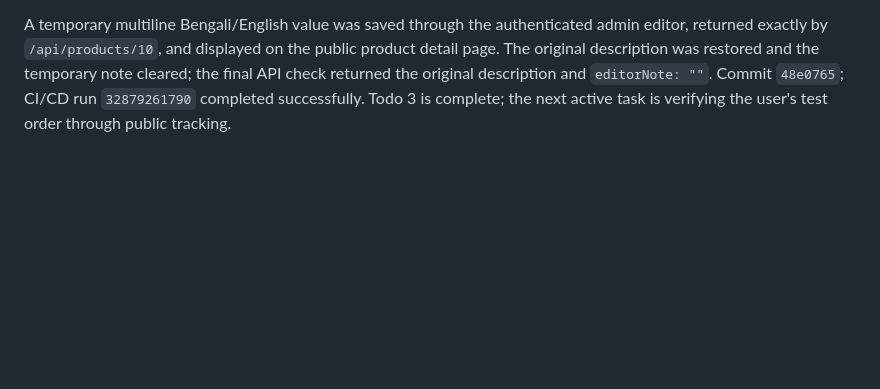
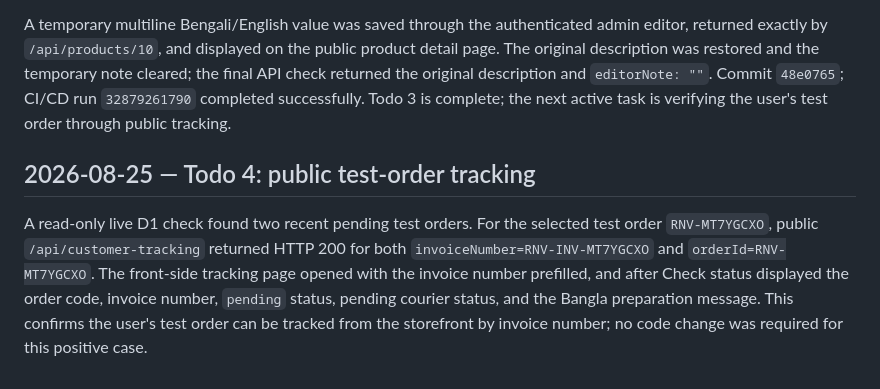
Before and after one commit to bayzed123/rinovabd.com, a Markdown page: live-browser-verification.md, the part around the change. Rendered like a GitHub page; blank space fills up the shorter version.

Commit message:
Document live order tracking verification

```diff
--- a/live-browser-verification.md
+++ b/live-browser-verification.md
@@ -101,3 +101,7 @@ Local product, storefront, and checkout JavaScript syntax checks, storefront bui
 D1 migration `0010-product-editor-note.sql` added `products.editor_note` as Unicode-capable TEXT with an empty-string default and was applied live before deployment. Admin product reads and writes, public product detail API, and the editor form now support `editorNote`. Description and Editor's Note are escaped as plain text; CSS preserves line breaks, so Bengali and English can be entered together without HTML formatting or text corruption.
 
 A temporary multiline Bengali/English value was saved through the authenticated admin editor, returned exactly by `/api/products/10`, and displayed on the public product detail page. The original description was restored and the temporary note cleared; the final API check returned the original description and `editorNote: ""`. Commit `48e0765`; CI/CD run `32879261790` completed successfully. Todo 3 is complete; the next active task is verifying the user's test order through public tracking.
+
+## 2026-08-25 — Todo 4: public test-order tracking
+
+A read-only live D1 check found two recent pending test orders. For the selected test order `RNV-MT7YGCXO`, public `/api/customer-tracking` returned HTTP 200 for both `invoiceNumber=RNV-INV-MT7YGCXO` and `orderId=RNV-MT7YGCXO`. The front-side tracking page opened with the invoice number prefilled, and after Check status displayed the order code, invoice number, `pending` status, pending courier status, and the Bangla preparation message. This confirms the user's test order can be tracked from the storefront by invoice number; no code change was required for this positive case.
```
Also changed, not shown: order-tracking-live-findings.md (added, +5 -0 lines).
